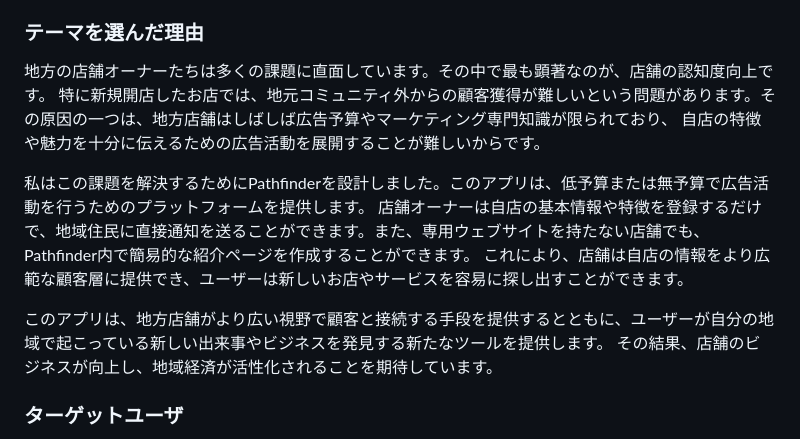
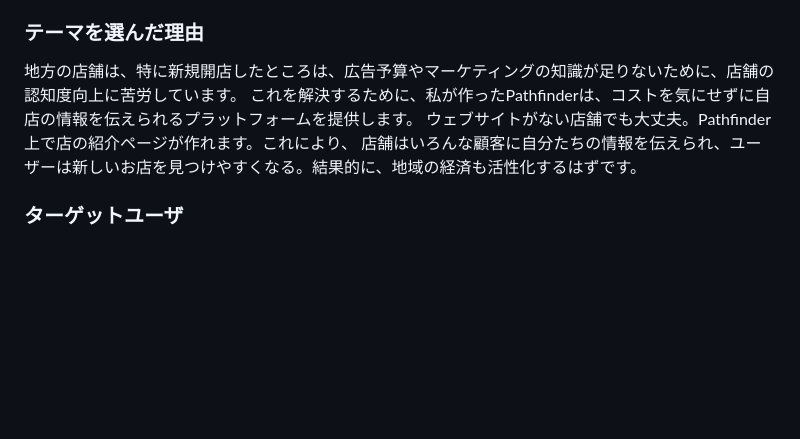
Before and after one commit to Kanzaki157/Pathfinder, a Markdown page: README.md, the part around the change. Drawn GitHub-style; blank space fills up the shorter version.

Commit message:
テーマ修正

```diff
--- a/README.md
+++ b/README.md
@@ -12,16 +12,10 @@ Pathfinderは地方を対象としたサービスであり、ユーザーが自
 ・海開きやスキーなどのレジャーイベントは開催日が固定されていないため、それを一覧で知る手がかりになる
 ### テーマを選んだ理由
 <!--なぜこのようなテーマにしたかを説明する-->
-地方の店舗オーナーたちは多くの課題に直面しています。その中で最も顕著なのが、店舗の認知度向上です。
-特に新規開店したお店では、地元コミュニティ外からの顧客獲得が難しいという問題があります。その原因の一つは、地方店舗はしばしば広告予算やマーケティング専門知識が限られており、
-自店の特徴や魅力を十分に伝えるための広告活動を展開することが難しいからです。
-
-私はこの課題を解決するためにPathfinderを設計しました。このアプリは、低予算または無予算で広告活動を行うためのプラットフォームを提供します。
-店舗オーナーは自店の基本情報や特徴を登録するだけで、地域住民に直接通知を送ることができます。また、専用ウェブサイトを持たない店舗でも、Pathfinder内で簡易的な紹介ページを作成することができます。
-これにより、店舗は自店の情報をより広範な顧客層に提供でき、ユーザーは新しいお店やサービスを容易に探し出すことができます。
-
-このアプリは、地方店舗がより広い視野で顧客と接続する手段を提供するとともに、ユーザーが自分の地域で起こっている新しい出来事やビジネスを発見する新たなツールを提供します。
-その結果、店舗のビジネスが向上し、地域経済が活性化されることを期待しています。
+地方の店舗は、特に新規開店したところは、広告予算やマーケティングの知識が足りないために、店舗の認知度向上に苦労しています。
+これを解決するために、私が作ったPathfinderは、コストを気にせずに自店の情報を伝えられるプラットフォームを提供します。
+ウェブサイトがない店舗でも大丈夫。Pathfinder上で店の紹介ページが作れます。これにより、
+店舗はいろんな顧客に自分たちの情報を伝えられ、ユーザーは新しいお店を見つけやすくなる。結果的に、地域の経済も活性化するはずです。
 ### ターゲットユーザ
 <!--誰に使ってもらうかを具体的に記載する-->
 ターゲットユーザ
```
